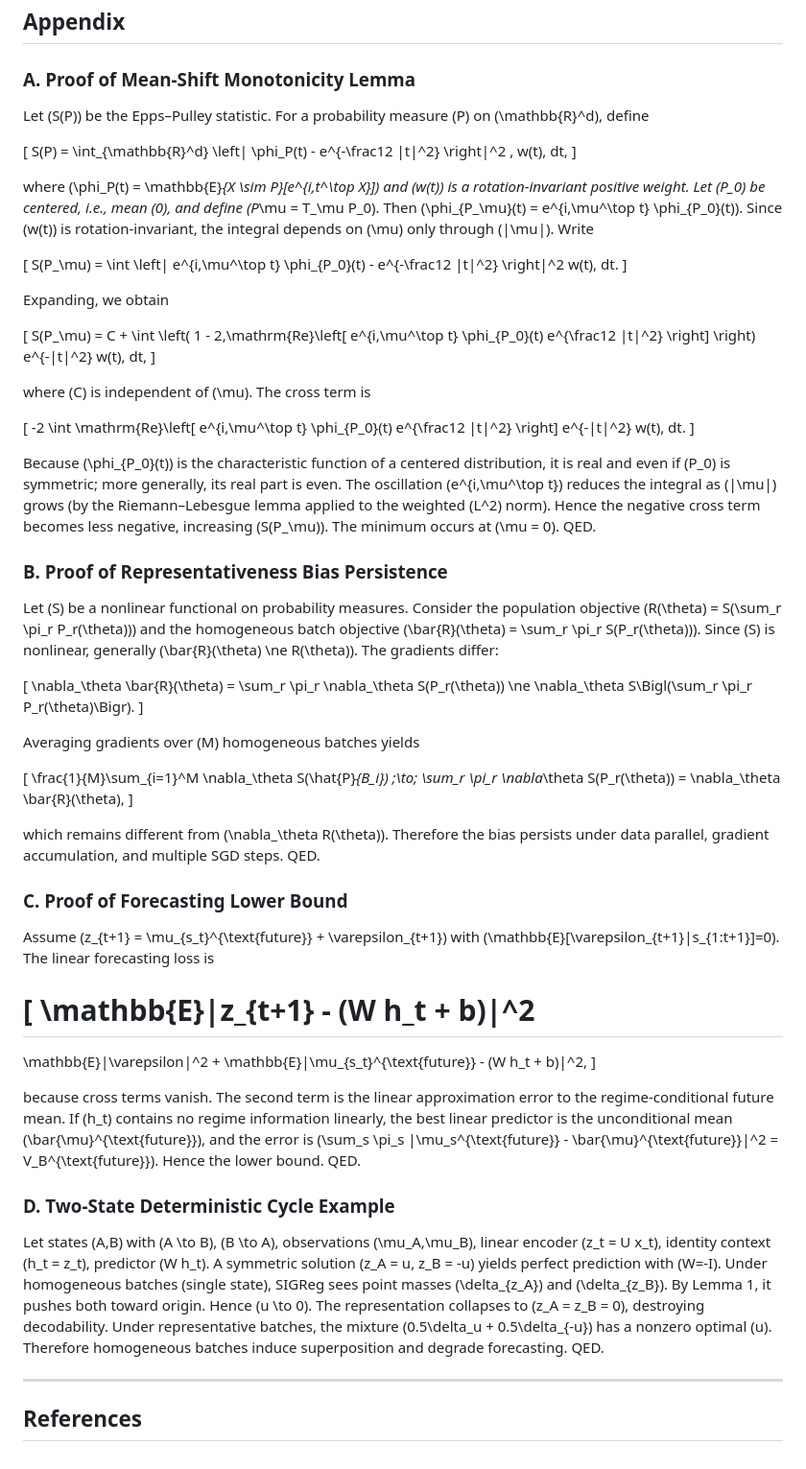
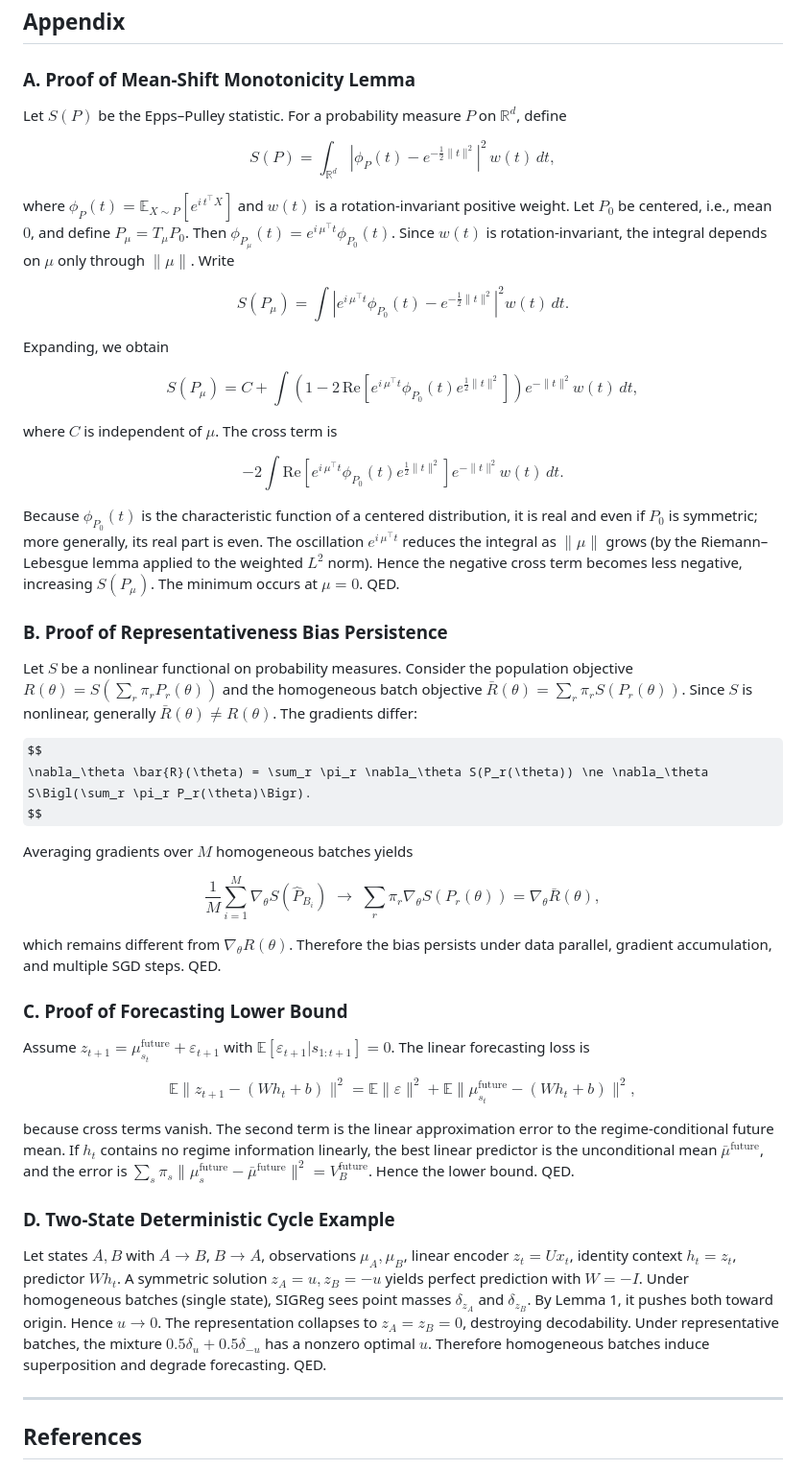
Before and after one commit to Guest400123064/sigreg-batcomp, a Markdown page: assets/wip.md, the part around one of its changes. Shown at 96% size. GitHub-like rendering; some formulas as TeX source.

```diff
--- a/assets/wip.md
+++ b/assets/wip.md
@@ -240,64 +240,63 @@ We have shown that the failure of SIGReg on temporally correlated data stems pri
 
 ### A. Proof of Mean‑Shift Monotonicity Lemma
 
-Let \(S(P)\) be the Epps–Pulley statistic. For a probability measure \(P\) on \(\mathbb{R}^d\), define
+Let $S(P)$ be the Epps–Pulley statistic. For a probability measure $P$ on $\mathbb{R}^d$, define
 
-\[
+$$
 S(P) = \int_{\mathbb{R}^d} \left| \phi_P(t) - e^{-\frac12 \|t\|^2} \right|^2 \, w(t)\, dt,
-\]
+$$
 
-where \(\phi_P(t) = \mathbb{E}*{X \sim P}[e^{i\,t^\top X}]\) and \(w(t)\) is a rotation‑invariant positive weight. Let \(P_0\) be centered, i.e., mean \(0\), and define \(P*\mu = T_\mu P_0\). Then \(\phi_{P_\mu}(t) = e^{i\,\mu^\top t} \phi_{P_0}(t)\). Since \(w(t)\) is rotation‑invariant, the integral depends on \(\mu\) only through \(\|\mu\|\). Write
+where $\phi_P(t) = \mathbb{E}_{X \sim P}[e^{i\,t^\top X}]$ and $w(t)$ is a rotation‑invariant positive weight. Let $P_0$ be centered, i.e., mean $0$, and define $P_\mu = T_\mu P_0$. Then $\phi_{P_\mu}(t) = e^{i\,\mu^\top t} \phi_{P_0}(t)$. Since $w(t)$ is rotation‑invariant, the integral depends on $\mu$ only through $\|\mu\|$. Write
 
-\[
+$$
 S(P_\mu) = \int \left| e^{i\,\mu^\top t} \phi_{P_0}(t) - e^{-\frac12 \|t\|^2} \right|^2 w(t)\, dt.
-\]
+$$
 
 Expanding, we obtain
 
-\[
+$$
 S(P_\mu) = C + \int \left( 1 - 2\,\mathrm{Re}\left[ e^{i\,\mu^\top t} \phi_{P_0}(t) e^{\frac12 \|t\|^2} \right] \right) e^{-\|t\|^2} w(t)\, dt,
-\]
+$$
 
-where \(C\) is independent of \(\mu\). The cross term is
+where $C$ is independent of $\mu$. The cross term is
 
-\[
+$$
 -2 \int \mathrm{Re}\left[ e^{i\,\mu^\top t} \phi_{P_0}(t) e^{\frac12 \|t\|^2} \right] e^{-\|t\|^2} w(t)\, dt.
-\]
+$$
 
-Because \(\phi_{P_0}(t)\) is the characteristic function of a centered distribution, it is real and even if \(P_0\) is symmetric; more generally, its real part is even. The oscillation \(e^{i\,\mu^\top t}\) reduces the integral as \(\|\mu\|\) grows (by the Riemann–Lebesgue lemma applied to the weighted \(L^2\) norm). Hence the negative cross term becomes less negative, increasing \(S(P_\mu)\). The minimum occurs at \(\mu = 0\). QED.
+Because $\phi_{P_0}(t)$ is the characteristic function of a centered distribution, it is real and even if $P_0$ is symmetric; more generally, its real part is even. The oscillation $e^{i\,\mu^\top t}$ reduces the integral as $\|\mu\|$ grows (by the Riemann–Lebesgue lemma applied to the weighted $L^2$ norm). Hence the negative cross term becomes less negative, increasing $S(P_\mu)$. The minimum occurs at $\mu = 0$. QED.
 
 ### B. Proof of Representativeness Bias Persistence
 
-Let \(S\) be a nonlinear functional on probability measures. Consider the population objective \(R(\theta) = S(\sum_r \pi_r P_r(\theta))\) and the homogeneous batch objective \(\bar{R}(\theta) = \sum_r \pi_r S(P_r(\theta))\). Since \(S\) is nonlinear, generally \(\bar{R}(\theta) \ne R(\theta)\). The gradients differ:
+Let $S$ be a nonlinear functional on probability measures. Consider the population objective $R(\theta) = S(\sum_r \pi_r P_r(\theta))$ and the homogeneous batch objective $\bar{R}(\theta) = \sum_r \pi_r S(P_r(\theta))$. Since $S$ is nonlinear, generally $\bar{R}(\theta) \ne R(\theta)$. The gradients differ:
 
-\[
+$$
 \nabla_\theta \bar{R}(\theta) = \sum_r \pi_r \nabla_\theta S(P_r(\theta)) \ne \nabla_\theta S\Bigl(\sum_r \pi_r P_r(\theta)\Bigr).
-\]
+$$
 
-Averaging gradients over \(M\) homogeneous batches yields
+Averaging gradients over $M$ homogeneous batches yields
 
-\[
-\frac{1}{M}\sum_{i=1}^M \nabla_\theta S(\hat{P}*{B_i}) \;\to\; \sum_r \pi_r \nabla*\theta S(P_r(\theta)) = \nabla_\theta \bar{R}(\theta),
-\]
+$$
+\frac{1}{M}\sum_{i=1}^M \nabla_\theta S(\hat{P}_{B_i}) \;\to\; \sum_r \pi_r \nabla_\theta S(P_r(\theta)) = \nabla_\theta \bar{R}(\theta),
+$$
 
-which remains different from \(\nabla_\theta R(\theta)\). Therefore the bias persists under data parallel, gradient accumulation, and multiple SGD steps. QED.
+which remains different from $\nabla_\theta R(\theta)$. Therefore the bias persists under data parallel, gradient accumulation, and multiple SGD steps. QED.
 
 ### C. Proof of Forecasting Lower Bound
 
-Assume \(z_{t+1} = \mu_{s_t}^{\text{future}} + \varepsilon_{t+1}\) with \(\mathbb{E}[\varepsilon_{t+1}|s_{1:t+1}]=0\). The linear forecasting loss is
+Assume $z_{t+1} = \mu_{s_t}^{\text{future}} + \varepsilon_{t+1}$ with $\mathbb{E}[\varepsilon_{t+1}|s_{1:t+1}]=0$. The linear forecasting loss is
 
-\[
+$$
 \mathbb{E}\|z_{t+1} - (W h_t + b)\|^2
 =
+\mathbb{E}\|\varepsilon\|^2 + \mathbb{E}\|\mu_{s_t}^{\text{future}} - (W h_t + b)\|^2,
+$$
 
-\mathbb{E}\|\varepsilon\|^2 + \mathbb{E}\|\mu_{s_t}^{\text{future}} - (W h_t + b)\|^2,
-\]
-
-because cross terms vanish. The second term is the linear approximation error to the regime‑conditional future mean. If \(h_t\) contains no regime information linearly, the best linear predictor is the unconditional mean \(\bar{\mu}^{\text{future}}\), and the error is \(\sum_s \pi_s \|\mu_s^{\text{future}} - \bar{\mu}^{\text{future}}\|^2 = V_B^{\text{future}}\). Hence the lower bound. QED.
+because cross terms vanish. The second term is the linear approximation error to the regime‑conditional future mean. If $h_t$ contains no regime information linearly, the best linear predictor is the unconditional mean $\bar{\mu}^{\text{future}}$, and the error is $\sum_s \pi_s \|\mu_s^{\text{future}} - \bar{\mu}^{\text{future}}\|^2 = V_B^{\text{future}}$. Hence the lower bound. QED.
 
 ### D. Two‑State Deterministic Cycle Example
 
-Let states \(A,B\) with \(A \to B\), \(B \to A\), observations \(\mu_A,\mu_B\), linear encoder \(z_t = U x_t\), identity context \(h_t = z_t\), predictor \(W h_t\). A symmetric solution \(z_A = u, z_B = -u\) yields perfect prediction with \(W=-I\). Under homogeneous batches (single state), SIGReg sees point masses \(\delta_{z_A}\) and \(\delta_{z_B}\). By Lemma 1, it pushes both toward origin. Hence \(u \to 0\). The representation collapses to \(z_A = z_B = 0\), destroying decodability. Under representative batches, the mixture \(0.5\delta_u + 0.5\delta_{-u}\) has a nonzero optimal \(u\). Therefore homogeneous batches induce superposition and degrade forecasting. QED.
+Let states $A,B$ with $A \to B$, $B \to A$, observations $\mu_A,\mu_B$, linear encoder $z_t = U x_t$, identity context $h_t = z_t$, predictor $W h_t$. A symmetric solution $z_A = u, z_B = -u$ yields perfect prediction with $W=-I$. Under homogeneous batches (single state), SIGReg sees point masses $\delta_{z_A}$ and $\delta_{z_B}$. By Lemma 1, it pushes both toward origin. Hence $u \to 0$. The representation collapses to $z_A = z_B = 0$, destroying decodability. Under representative batches, the mixture $0.5\delta_u + 0.5\delta_{-u}$ has a nonzero optimal $u$. Therefore homogeneous batches induce superposition and degrade forecasting. QED.
 
 ---
 
```
Also changed, not shown: other parts of assets/wip.md (+62 -62 lines).
